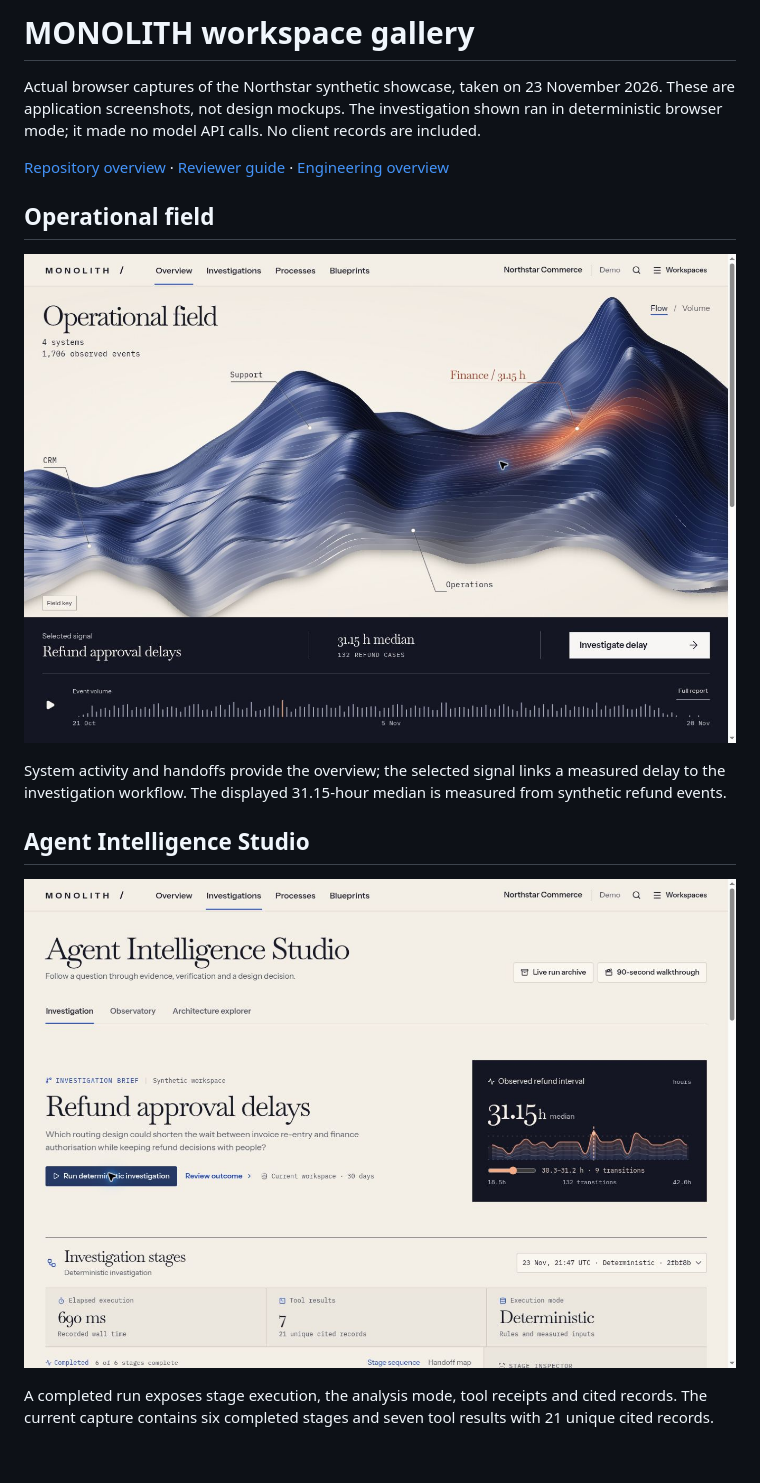
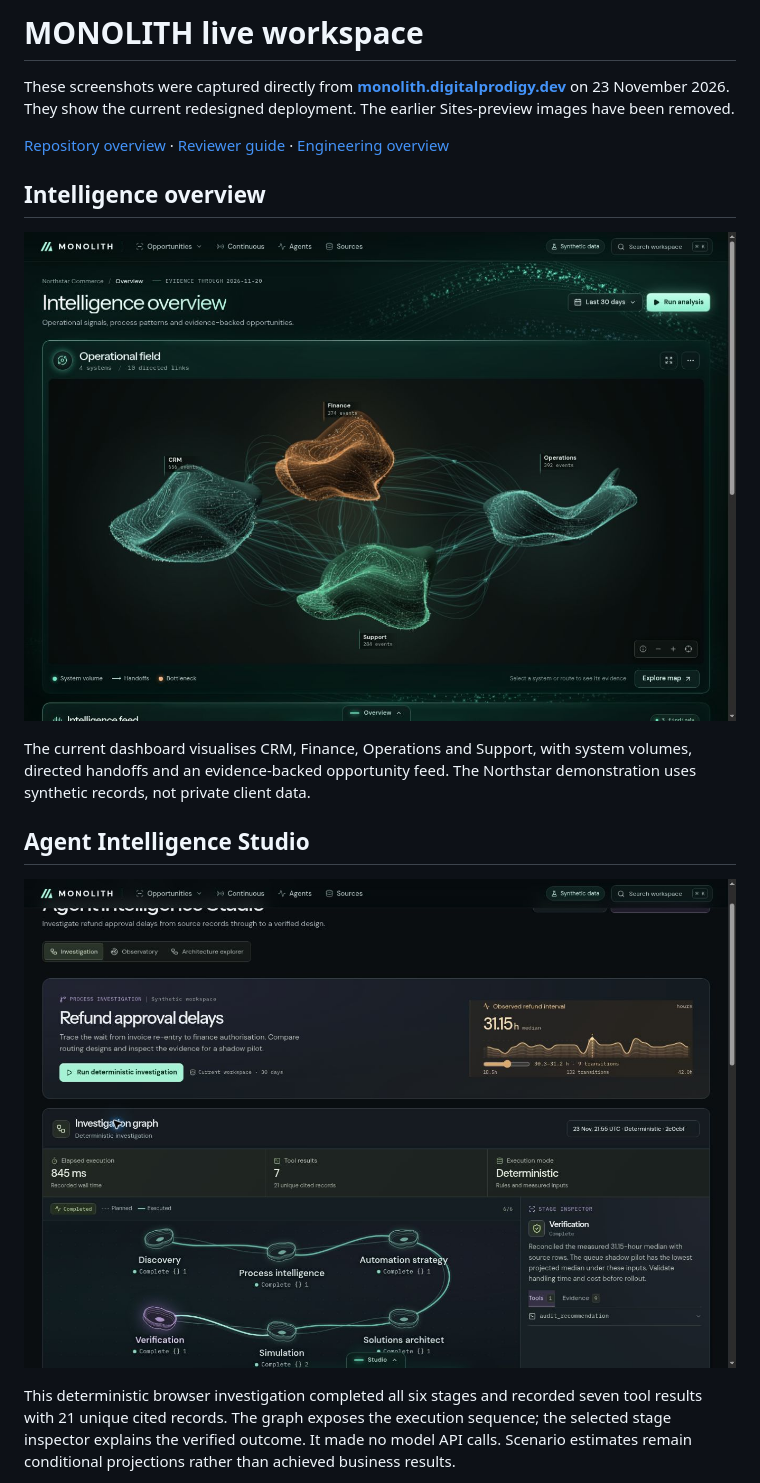
Before and after one commit to ProdigyProjectStudios/MONOLITH, a Markdown page: docs/screenshots/README.md, the part around one of its changes. Rendered like a GitHub page; pictures changed too: docs/screenshots/investigation.jpg, docs/screenshots/overview.jpg; blank space fills up the shorter version.

Commit message:
Replace obsolete screenshots with the current monolith.digitalprodigy.dev deployment

```diff
--- a/docs/screenshots/README.md
+++ b/docs/screenshots/README.md
@@ -1,8 +1,8 @@
-# MONOLITH workspace gallery
+# MONOLITH live workspace
 
-Actual browser captures of the Northstar synthetic showcase, taken on 23 November 2026. These are application screenshots, not design mockups. The investigation shown ran in deterministic browser mode; it made no model API calls. No client records are included.
+These screenshots were captured directly from **[monolith.digitalprodigy.dev](https://monolith.digitalprodigy.dev/)** on 23 November 2026. They show the current redesigned deployment. The earlier Sites-preview images have been removed.
 
 [Repository overview](../../README.md) · [Reviewer guide](../reviewer-guide.md) · [Engineering overview](../engineering-overview.md)
 
-## Operational field
+## Intelligence overview
 
@@ -10,5 +10,5 @@ Actual browser captures of the Northstar synthetic showcase, taken on 23 Novembe
 
-System activity and handoffs provide the overview; the selected signal links a measured delay to the investigation workflow. The displayed 31.15-hour median is measured from synthetic refund events.
+The current dashboard visualises CRM, Finance, Operations and Support, with system volumes, directed handoffs and an evidence-backed opportunity feed. The Northstar demonstration uses synthetic records, not private client data.
 
 ## Agent Intelligence Studio
 
@@ -16,3 +16,3 @@ System activity and handoffs provide the overview; the selected signal links a m
 
-A completed run exposes stage execution, the analysis mode, tool receipts and cited records. The current capture contains six completed stages and seven tool results with 21 unique cited records.
+This deterministic browser investigation completed all six stages and recorded seven tool results with 21 unique cited records. The graph exposes the execution sequence; the selected stage inspector explains the verified outcome. It made no model API calls. Scenario estimates remain conditional projections rather than achieved business results.
 
```
Also changed, not shown: other parts of docs/screenshots/README.md (+3 -21 lines), README.md (+7 -8 lines), docs/reviewer-guide.md (+3 -3 lines), docs/screenshots/architecture.jpg (deleted), docs/screenshots/observatory.jpg (deleted), docs/screenshots/process-explorer.jpg (deleted).
